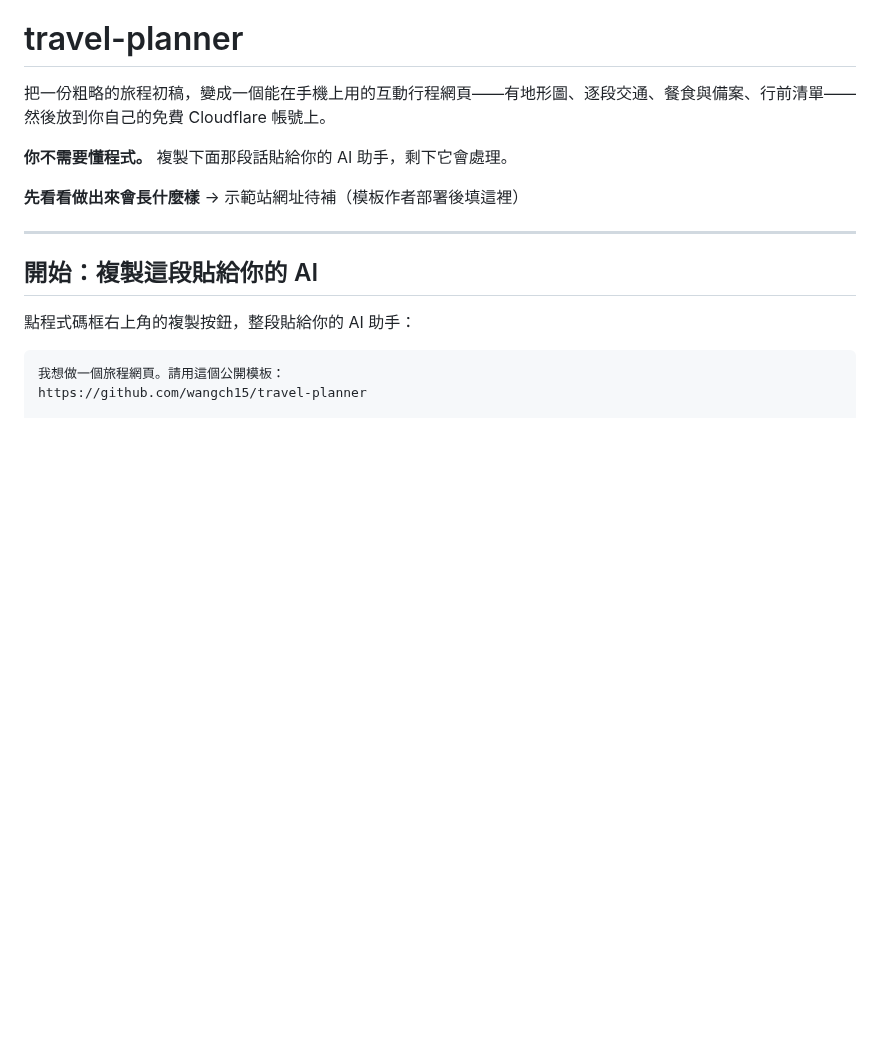
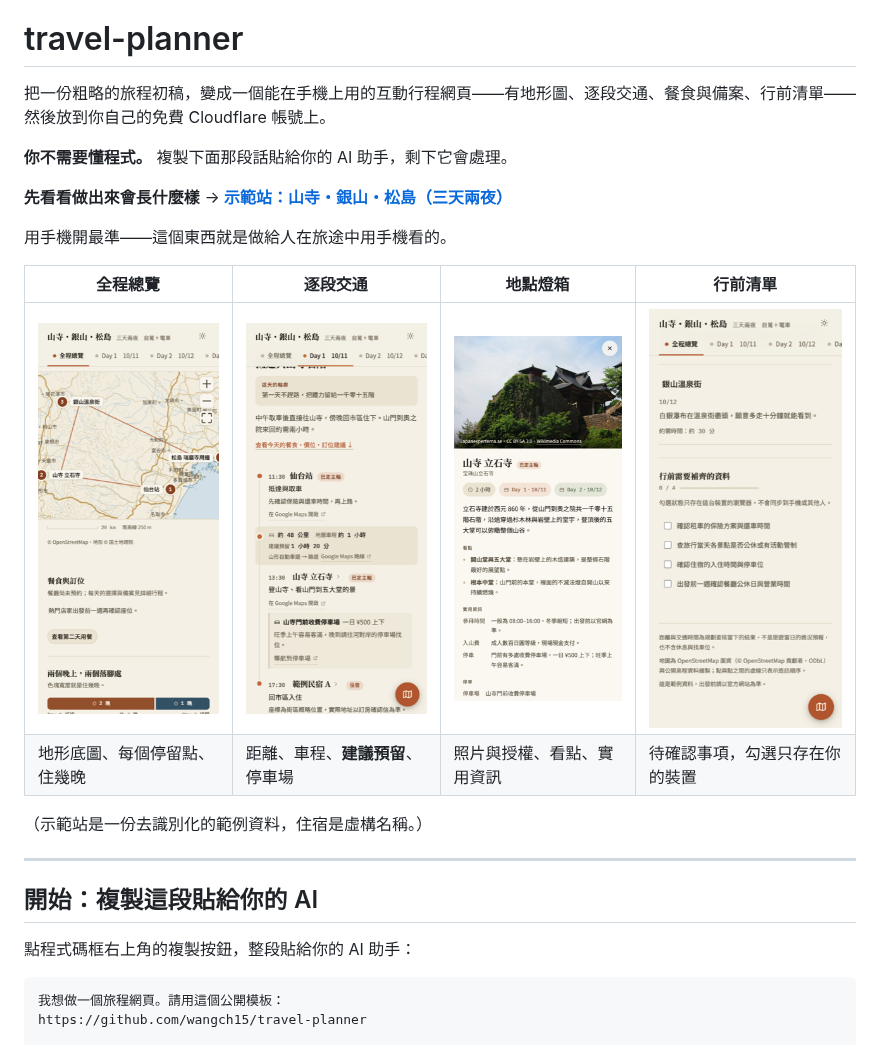
Before and after one commit to wangch15/travel-planner, a Markdown page: README.md, the part around the change. Drawn GitHub-style; pictures changed too: docs/screenshots/checklist.png (added), docs/screenshots/day.png (added), docs/screenshots/lightbox.png (added); blank space fills up the shorter version.

```diff
--- a/README.md
+++ b/README.md
@@ -4,8 +4,16 @@
 
 **你不需要懂程式。** 複製下面那段話貼給你的 AI 助手，剩下它會處理。
 
-<!-- DEMO_URL：模板作者部署 _example 之後，把下面那一行換成示範站網址 -->
-**先看看做出來會長什麼樣** → 示範站網址待補（模板作者部署後填這裡）
+**先看看做出來會長什麼樣** → **[示範站：山寺・銀山・松島（三天兩夜）](https://example-trip.wangch2215.workers.dev)**
+
+用手機開最準——這個東西就是做給人在旅途中用手機看的。
+
+| 全程總覽 | 逐段交通 | 地點燈箱 | 行前清單 |
+|---|---|---|---|
+| <img src="docs/screenshots/overview.png" alt="總覽頁：地形底圖標出每個停留點，下面是住宿色條" width="200"> | <img src="docs/screenshots/day.png" alt="某一天的詳細行程：每段交通的距離、車程與建議預留時間，停留點附停車場資訊" width="200"> | <img src="docs/screenshots/lightbox.png" alt="點地點名稱打開的燈箱：授權合法的照片、看點、參拜時間與入山費" width="200"> | <img src="docs/screenshots/checklist.png" alt="行前清單：待確認事項的勾選清單，狀態只存在這台裝置" width="200"> |
+| 地形底圖、每個停留點、住幾晚 | 距離、車程、**建議預留**、停車場 | 照片與授權、看點、實用資訊 | 待確認事項，勾選只存在你的裝置 |
+
+（示範站是一份去識別化的範例資料，住宿是虛構名稱。）
 
 ---
 
```
Also changed, not shown: HELPER.md (+25 -6 lines).
